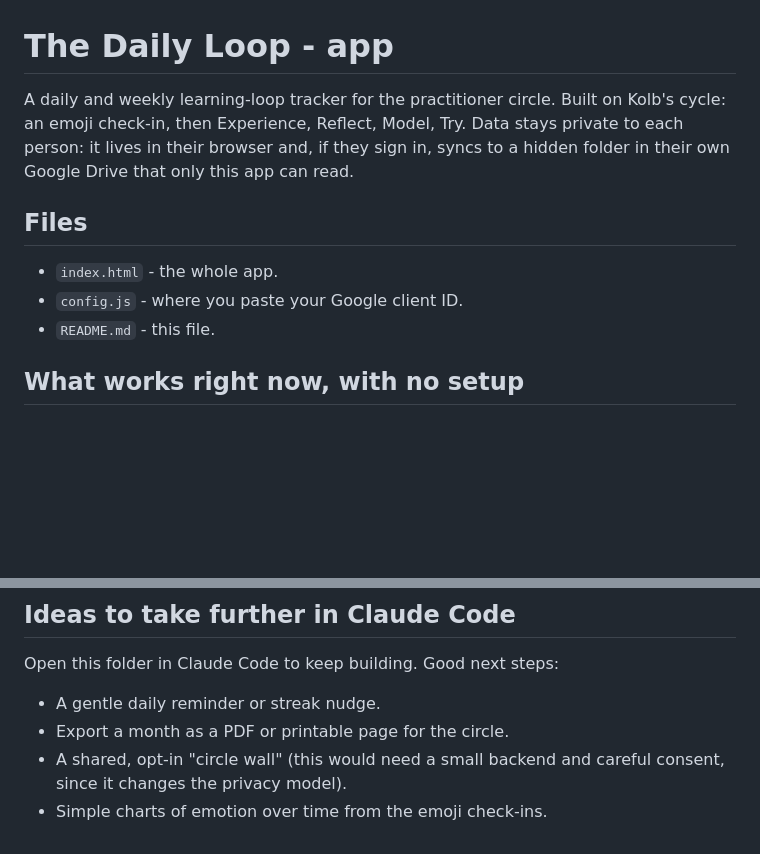
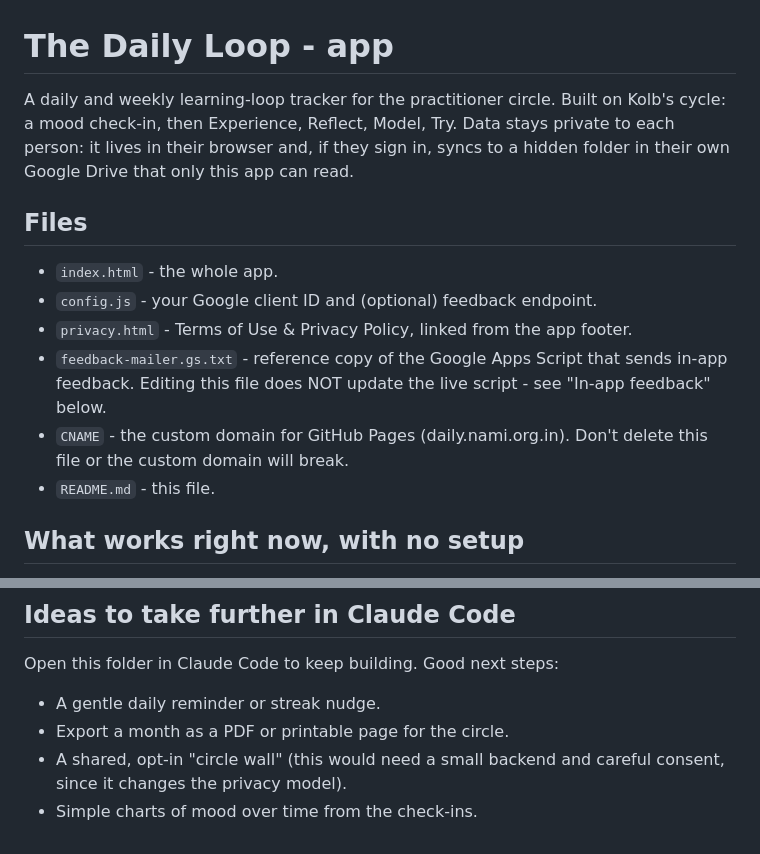
Before and after one commit to dev348/dailyloop, a Markdown page: README.md, 2 parts joined by grey strips. Rendered like a GitHub page; blank space fills up the shorter version.

```diff
--- a/README.md
+++ b/README.md
@@ -1,14 +1,17 @@
 # The Daily Loop - app
 
 A daily and weekly learning-loop tracker for the practitioner circle. Built on Kolb's
-cycle: an emoji check-in, then Experience, Reflect, Model, Try. Data stays private to
+cycle: a mood check-in, then Experience, Reflect, Model, Try. Data stays private to
 each person: it lives in their browser and, if they sign in, syncs to a hidden folder in
 their own Google Drive that only this app can read.
 
 ## Files
 
 - `index.html` - the whole app.
-- `config.js` - where you paste your Google client ID.
+- `config.js` - your Google client ID and (optional) feedback endpoint.
+- `privacy.html` - Terms of Use & Privacy Policy, linked from the app footer.
+- `feedback-mailer.gs.txt` - reference copy of the Google Apps Script that sends in-app feedback. Editing this file does NOT update the live script - see "In-app feedback" below.
+- `CNAME` - the custom domain for GitHub Pages (daily.nami.org.in). Don't delete this file or the custom domain will break.
 - `README.md` - this file.
 
 ## What works right now, with no setup
@@ -85,6 +76,5 @@ Open this folder in Claude Code to keep building. Good next steps:
 
 - A gentle daily reminder or streak nudge.
 - Export a month as a PDF or printable page for the circle.
-- A shared, opt-in "circle wall" (this would need a small backend and careful consent,
-  since it changes the privacy model).
-- Simple charts of emotion over time from the emoji check-ins.
+- A shared, opt-in "circle wall" (this would need a small backend and careful consent, since it changes the privacy model).
+- Simple charts of mood over time from the check-ins.
```
Also changed, not shown: other parts of README.md (+25 -37 lines).
